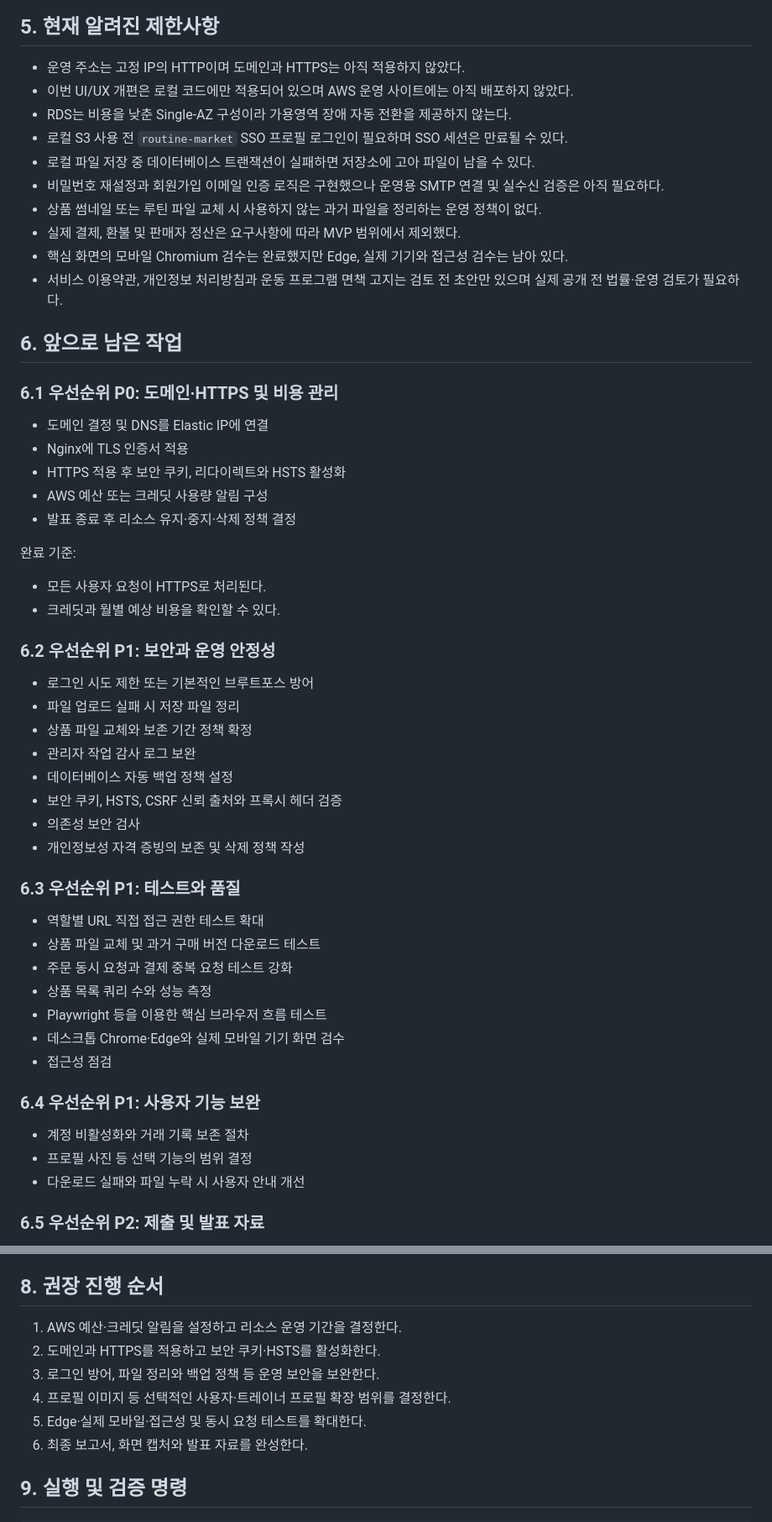
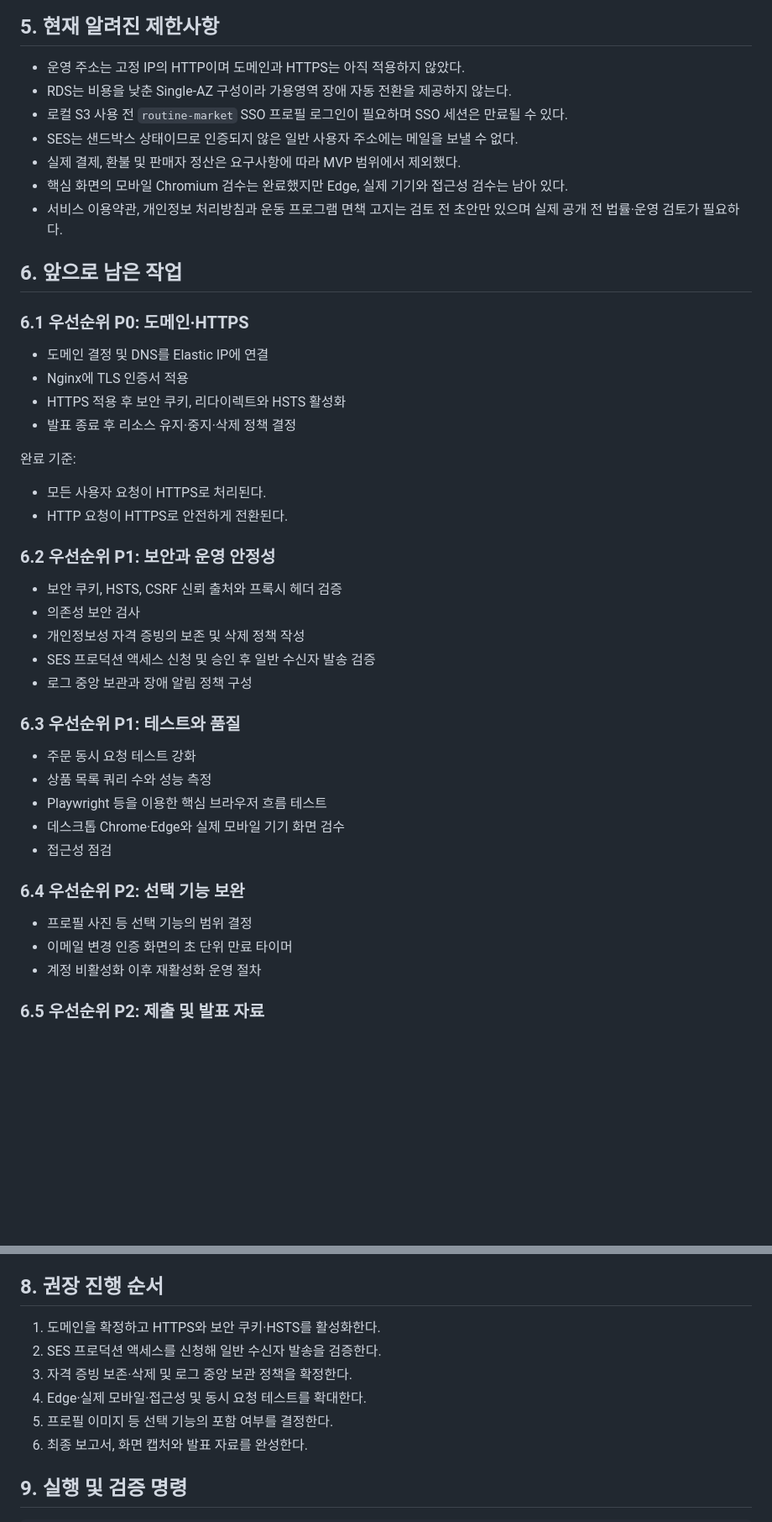
Before and after one commit to Aa26178787/routine_market, a Markdown page: docs/project-status.md, 2 parts joined by grey strips. Shown at 84% size. Drawn GitHub-style; blank space fills up the shorter version.

Commit message:
docs: record completed hardening and AWS deployment

```diff
--- a/docs/project-status.md
+++ b/docs/project-status.md
@@ -194,57 +194,48 @@
 ## 5. 현재 알려진 제한사항
 
 - 운영 주소는 고정 IP의 HTTP이며 도메인과 HTTPS는 아직 적용하지 않았다.
-- 이번 UI/UX 개편은 로컬 코드에만 적용되어 있으며 AWS 운영 사이트에는 아직 배포하지 않았다.
 - RDS는 비용을 낮춘 Single-AZ 구성이라 가용영역 장애 자동 전환을 제공하지 않는다.
 - 로컬 S3 사용 전 `routine-market` SSO 프로필 로그인이 필요하며 SSO 세션은 만료될 수 있다.
-- 로컬 파일 저장 중 데이터베이스 트랜잭션이 실패하면 저장소에 고아 파일이 남을 수 있다.
-- 비밀번호 재설정과 회원가입 이메일 인증 로직은 구현했으나 운영용 SMTP 연결 및 실수신 검증은 아직 필요하다.
-- 상품 썸네일 또는 루틴 파일 교체 시 사용하지 않는 과거 파일을 정리하는 운영 정책이 없다.
+- SES는 샌드박스 상태이므로 인증되지 않은 일반 사용자 주소에는 메일을 보낼 수 없다.
 - 실제 결제, 환불 및 판매자 정산은 요구사항에 따라 MVP 범위에서 제외했다.
 - 핵심 화면의 모바일 Chromium 검수는 완료했지만 Edge, 실제 기기와 접근성 검수는 남아 있다.
 - 서비스 이용약관, 개인정보 처리방침과 운동 프로그램 면책 고지는 검토 전 초안만 있으며 실제 공개 전 법률·운영 검토가 필요하다.
 
 ## 6. 앞으로 남은 작업
 
-### 6.1 우선순위 P0: 도메인·HTTPS 및 비용 관리
+### 6.1 우선순위 P0: 도메인·HTTPS
 
 - 도메인 결정 및 DNS를 Elastic IP에 연결
 - Nginx에 TLS 인증서 적용
 - HTTPS 적용 후 보안 쿠키, 리다이렉트와 HSTS 활성화
-- AWS 예산 또는 크레딧 사용량 알림 구성
 - 발표 종료 후 리소스 유지·중지·삭제 정책 결정
 
 완료 기준:
 
 - 모든 사용자 요청이 HTTPS로 처리된다.
-- 크레딧과 월별 예상 비용을 확인할 수 있다.
+- HTTP 요청이 HTTPS로 안전하게 전환된다.
 
 ### 6.2 우선순위 P1: 보안과 운영 안정성
 
-- 로그인 시도 제한 또는 기본적인 브루트포스 방어
-- 파일 업로드 실패 시 저장 파일 정리
-- 상품 파일 교체와 보존 기간 정책 확정
-- 관리자 작업 감사 로그 보완
-- 데이터베이스 자동 백업 정책 설정
 - 보안 쿠키, HSTS, CSRF 신뢰 출처와 프록시 헤더 검증
 - 의존성 보안 검사
 - 개인정보성 자격 증빙의 보존 및 삭제 정책 작성
+- SES 프로덕션 액세스 신청 및 승인 후 일반 수신자 발송 검증
+- 로그 중앙 보관과 장애 알림 정책 구성
 
 ### 6.3 우선순위 P1: 테스트와 품질
 
-- 역할별 URL 직접 접근 권한 테스트 확대
-- 상품 파일 교체 및 과거 구매 버전 다운로드 테스트
-- 주문 동시 요청과 결제 중복 요청 테스트 강화
+- 주문 동시 요청 테스트 강화
 - 상품 목록 쿼리 수와 성능 측정
 - Playwright 등을 이용한 핵심 브라우저 흐름 테스트
 - 데스크톱 Chrome·Edge와 실제 모바일 기기 화면 검수
 - 접근성 점검
 
-### 6.4 우선순위 P1: 사용자 기능 보완
+### 6.4 우선순위 P2: 선택 기능 보완
 
-- 계정 비활성화와 거래 기록 보존 절차
 - 프로필 사진 등 선택 기능의 범위 결정
-- 다운로드 실패와 파일 누락 시 사용자 안내 개선
+- 이메일 변경 인증 화면의 초 단위 만료 타이머
+- 계정 비활성화 이후 재활성화 운영 절차
 
 ### 6.5 우선순위 P2: 제출 및 발표 자료
 
@@ -309,11 +300,11 @@
 
 ## 8. 권장 진행 순서
 
-1. AWS 예산·크레딧 알림을 설정하고 리소스 운영 기간을 결정한다.
-2. 도메인과 HTTPS를 적용하고 보안 쿠키·HSTS를 활성화한다.
-3. 로그인 방어, 파일 정리와 백업 정책 등 운영 보안을 보완한다.
-4. 프로필 이미지 등 선택적인 사용자·트레이너 프로필 확장 범위를 결정한다.
-5. Edge·실제 모바일·접근성 및 동시 요청 테스트를 확대한다.
+1. 도메인을 확정하고 HTTPS와 보안 쿠키·HSTS를 활성화한다.
+2. SES 프로덕션 액세스를 신청해 일반 수신자 발송을 검증한다.
+3. 자격 증빙 보존·삭제 및 로그 중앙 보관 정책을 확정한다.
+4. Edge·실제 모바일·접근성 및 동시 요청 테스트를 확대한다.
+5. 프로필 이미지 등 선택 기능의 포함 여부를 결정한다.
 6. 최종 보고서, 화면 캡처와 발표 자료를 완성한다.
 
 ## 9. 실행 및 검증 명령
```
Also changed, not shown: other parts of docs/project-status.md (+4 -0 lines).
